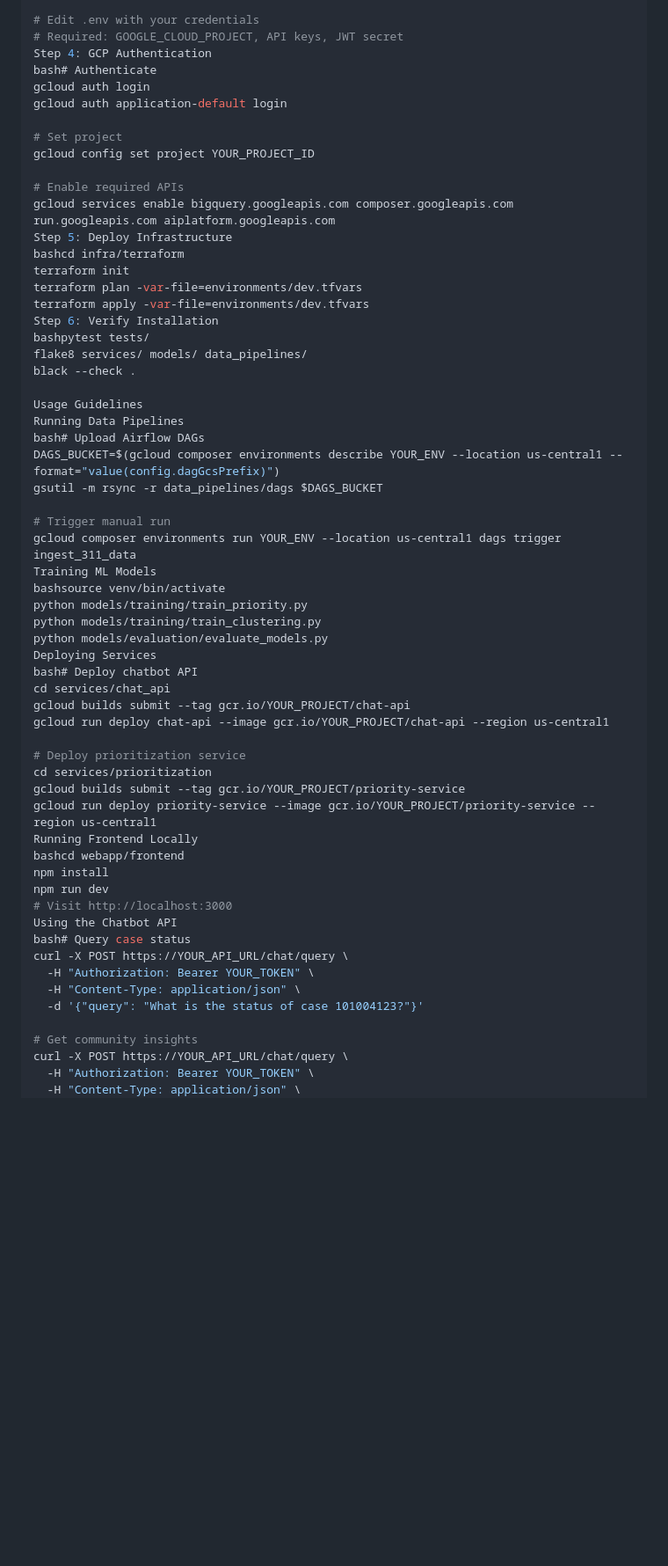
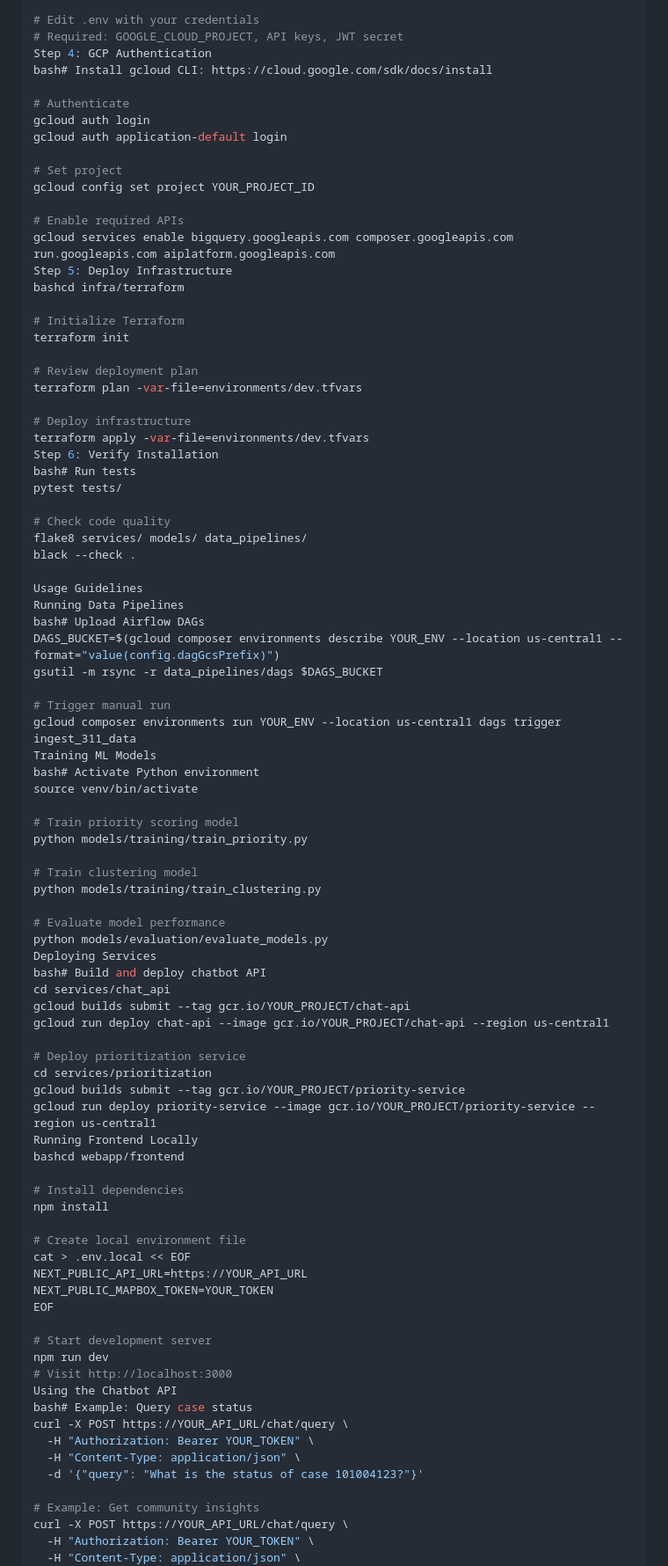
Before and after one commit to sharonjennifer/boston-311-ai-system, a Markdown page: README.md, the part around the change printed below. Shown: that part at 88% size. Drawn GitHub-style; blank space fills up the shorter version.

```diff
--- a/README.md
+++ b/README.md
@@ -73,7 +73,9 @@ cp .env.example .env           # Mac/Linux
 # Edit .env with your credentials
 # Required: GOOGLE_CLOUD_PROJECT, API keys, JWT secret
 Step 4: GCP Authentication
-bash# Authenticate
+bash# Install gcloud CLI: https://cloud.google.com/sdk/docs/install
+
+# Authenticate
 gcloud auth login
 gcloud auth application-default login
 
@@ -84,11 +86,20 @@ gcloud config set project YOUR_PROJECT_ID
 gcloud services enable bigquery.googleapis.com composer.googleapis.com run.googleapis.com aiplatform.googleapis.com
 Step 5: Deploy Infrastructure
 bashcd infra/terraform
+
+# Initialize Terraform
 terraform init
+
+# Review deployment plan
 terraform plan -var-file=environments/dev.tfvars
+
+# Deploy infrastructure
 terraform apply -var-file=environments/dev.tfvars
 Step 6: Verify Installation
-bashpytest tests/
+bash# Run tests
+pytest tests/
+
+# Check code quality
 flake8 services/ models/ data_pipelines/
 black --check .
 
@@ -101,12 +112,19 @@ gsutil -m rsync -r data_pipelines/dags $DAGS_BUCKET
 # Trigger manual run
 gcloud composer environments run YOUR_ENV --location us-central1 dags trigger ingest_311_data
 Training ML Models
-bashsource venv/bin/activate
+bash# Activate Python environment
+source venv/bin/activate
+
+# Train priority scoring model
 python models/training/train_priority.py
+
+# Train clustering model
 python models/training/train_clustering.py
+
+# Evaluate model performance
 python models/evaluation/evaluate_models.py
 Deploying Services
-bash# Deploy chatbot API
+bash# Build and deploy chatbot API
 cd services/chat_api
 gcloud builds submit --tag gcr.io/YOUR_PROJECT/chat-api
 gcloud run deploy chat-api --image gcr.io/YOUR_PROJECT/chat-api --region us-central1
@@ -117,17 +135,27 @@ gcloud builds submit --tag gcr.io/YOUR_PROJECT/priority-service
 gcloud run deploy priority-service --image gcr.io/YOUR_PROJECT/priority-service --region us-central1
 Running Frontend Locally
 bashcd webapp/frontend
+
+# Install dependencies
 npm install
+
+# Create local environment file
+cat > .env.local << EOF
+NEXT_PUBLIC_API_URL=https://YOUR_API_URL
+NEXT_PUBLIC_MAPBOX_TOKEN=YOUR_TOKEN
+EOF
+
+# Start development server
 npm run dev
 # Visit http://localhost:3000
 Using the Chatbot API
-bash# Query case status
+bash# Example: Query case status
 curl -X POST https://YOUR_API_URL/chat/query \
   -H "Authorization: Bearer YOUR_TOKEN" \
   -H "Content-Type: application/json" \
   -d '{"query": "What is the status of case 101004123?"}'
 
-# Get community insights
+# Example: Get community insights
 curl -X POST https://YOUR_API_URL/chat/query \
   -H "Authorization: Bearer YOUR_TOKEN" \
   -H "Content-Type: application/json" \
```
Also changed, not shown: other parts of README.md (+43 -23 lines).
